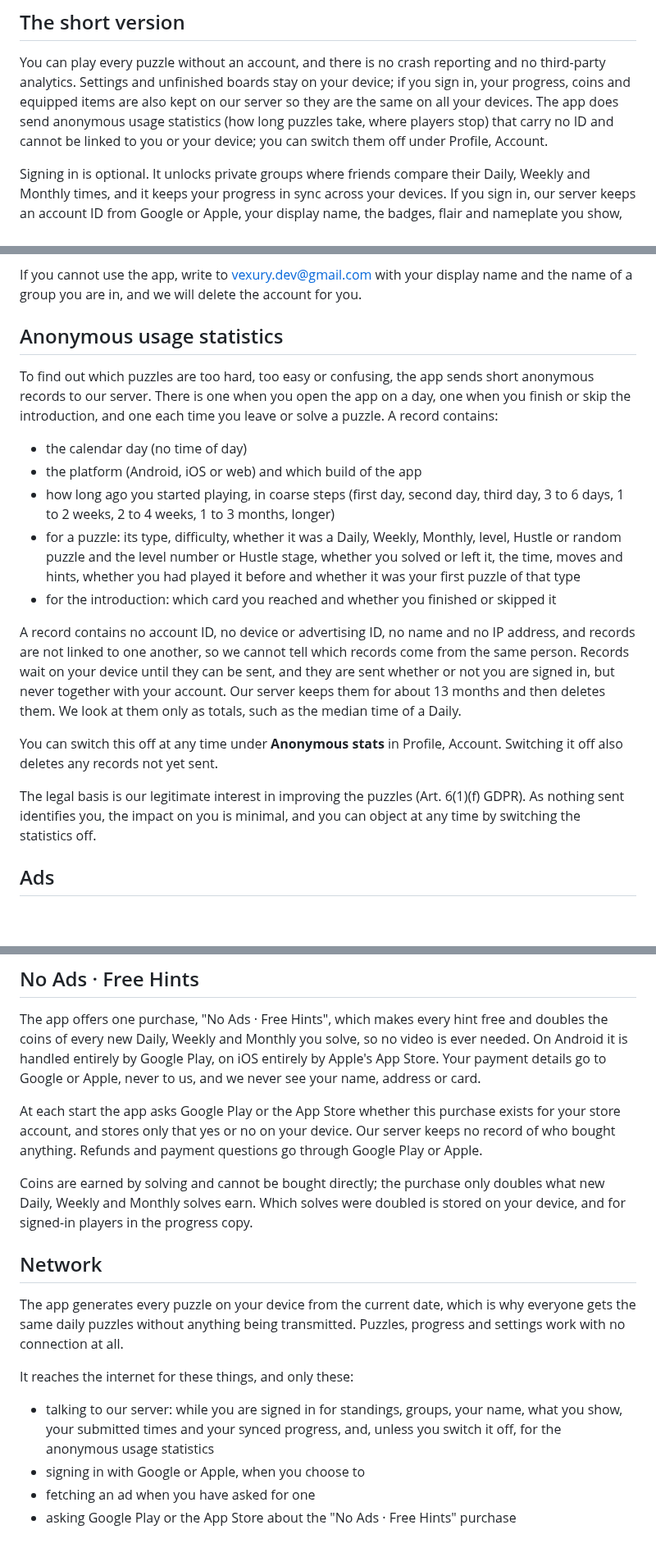
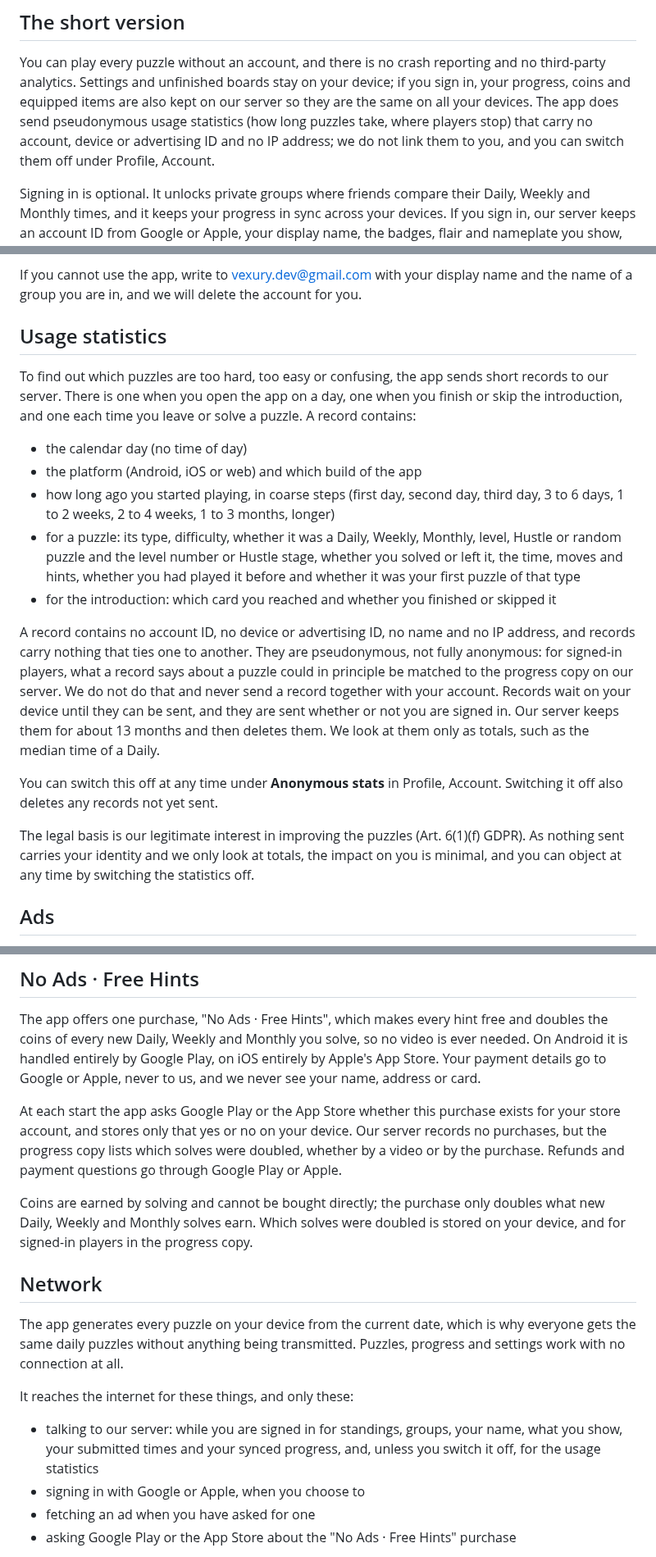
Before and after one commit to Vexury/vexury.github.io, a Markdown page: src/puzzle-hustle-privacy.md, 3 parts joined by grey strips. Shown at 82% size. Drawn GitHub-style; blank space fills up the shorter version.

Commit message:
Puzzle Hustle privacy: pseudonymous statistics, purchase wording
Implemented with assistance from Claude Sonnet.

```diff
--- a/src/puzzle-hustle-privacy.md
+++ b/src/puzzle-hustle-privacy.md
@@ -15,8 +15,9 @@ This policy covers the Puzzle Hustle app for Android and iOS, and the web versio
 
 You can play every puzzle without an account, and there is no crash reporting and no third-party
 analytics. Settings and unfinished boards stay on your device; if you sign in, your progress, coins and equipped items are also kept on our server so they are the same on all your devices. The app does send
-anonymous usage statistics (how long puzzles take, where players stop) that carry no ID and cannot
-be linked to you or your device; you can switch them off under Profile, Account.
+pseudonymous usage statistics (how long puzzles take, where players stop) that carry no account,
+device or advertising ID and no IP address; we do not link them to you, and you can switch them off
+under Profile, Account.
 
 Signing in is optional. It unlocks private groups where friends compare their Daily, Weekly and
 Monthly times, and it keeps your progress in sync across your devices. If you sign in, our server keeps an account ID from Google
@@ -138,9 +139,9 @@ on the device is not affected.
 If you cannot use the app, write to vexury.dev@gmail.com with your display name and the name of a
 group you are in, and we will delete the account for you.
 
-## Anonymous usage statistics
+## Usage statistics
 
-To find out which puzzles are too hard, too easy or confusing, the app sends short anonymous
+To find out which puzzles are too hard, too easy or confusing, the app sends short
 records to our server. There is one when you open the app on a day, one when you finish or skip
 the introduction, and one each time you leave or solve a puzzle. A record contains:
 
@@ -154,16 +155,17 @@ the introduction, and one each time you leave or solve a puzzle. A record contai
 - for the introduction: which card you reached and whether you finished or skipped it
 
 A record contains no account ID, no device or advertising ID, no name and no IP address, and
-records are not linked to one another, so we cannot tell which records come from the same person.
-Records wait on your device until they can be sent, and they are sent whether or not you are
-signed in, but never together with your account. Our server keeps them for about 13 months and
+records carry nothing that ties one to another. They are pseudonymous, not fully anonymous: for
+signed-in players, what a record says about a puzzle could in principle be matched to the progress
+copy on our server. We do not do that and never send a record together with your account. Records wait on your device until they can be sent, and they are sent whether or not you are
+signed in. Our server keeps them for about 13 months and
 then deletes them. We look at them only as totals, such as the median time of a Daily.
 
 You can switch this off at any time under **Anonymous stats** in Profile, Account. Switching it
 off also deletes any records not yet sent.
 
 The legal basis is our legitimate interest in improving the puzzles (Art. 6(1)(f) GDPR). As
-nothing sent identifies you, the impact on you is minimal, and you can object at any time by
+nothing sent carries your identity and we only look at totals, the impact on you is minimal, and you can object at any time by
 switching the statistics off.
 
 ## Ads
@@ -215,8 +217,8 @@ is handled entirely by Google Play, on iOS entirely by Apple's App Store. Your p
 to Google or Apple, never to us, and we never see your name, address or card.
 
 At each start the app asks Google Play or the App Store whether this purchase exists for your
-store account, and stores only that yes or no on your device. Our server keeps no record of who
-bought anything. Refunds and payment questions go through Google Play or Apple.
+store account, and stores only that yes or no on your device. Our server records no purchases, but the progress copy lists which solves were
+doubled, whether by a video or by the purchase. Refunds and payment questions go through Google Play or Apple.
 
 Coins are earned by solving and cannot be bought directly; the purchase only doubles what new
 Daily, Weekly and Monthly solves earn. Which solves were doubled is stored on your device, and for signed-in players in the progress copy.
@@ -230,7 +232,7 @@ no connection at all.
 It reaches the internet for these things, and only these:
 
 - talking to our server: while you are signed in for standings, groups, your name, what you show,
-  your submitted times and your synced progress, and, unless you switch it off, for the anonymous usage statistics
+  your submitted times and your synced progress, and, unless you switch it off, for the usage statistics
 - signing in with Google or Apple, when you choose to
 - fetching an ad when you have asked for one
 - asking Google Play or the App Store about the "No Ads · Free Hints" purchase
```
Also changed, not shown: other parts of src/puzzle-hustle-privacy.md (+3 -3 lines).
